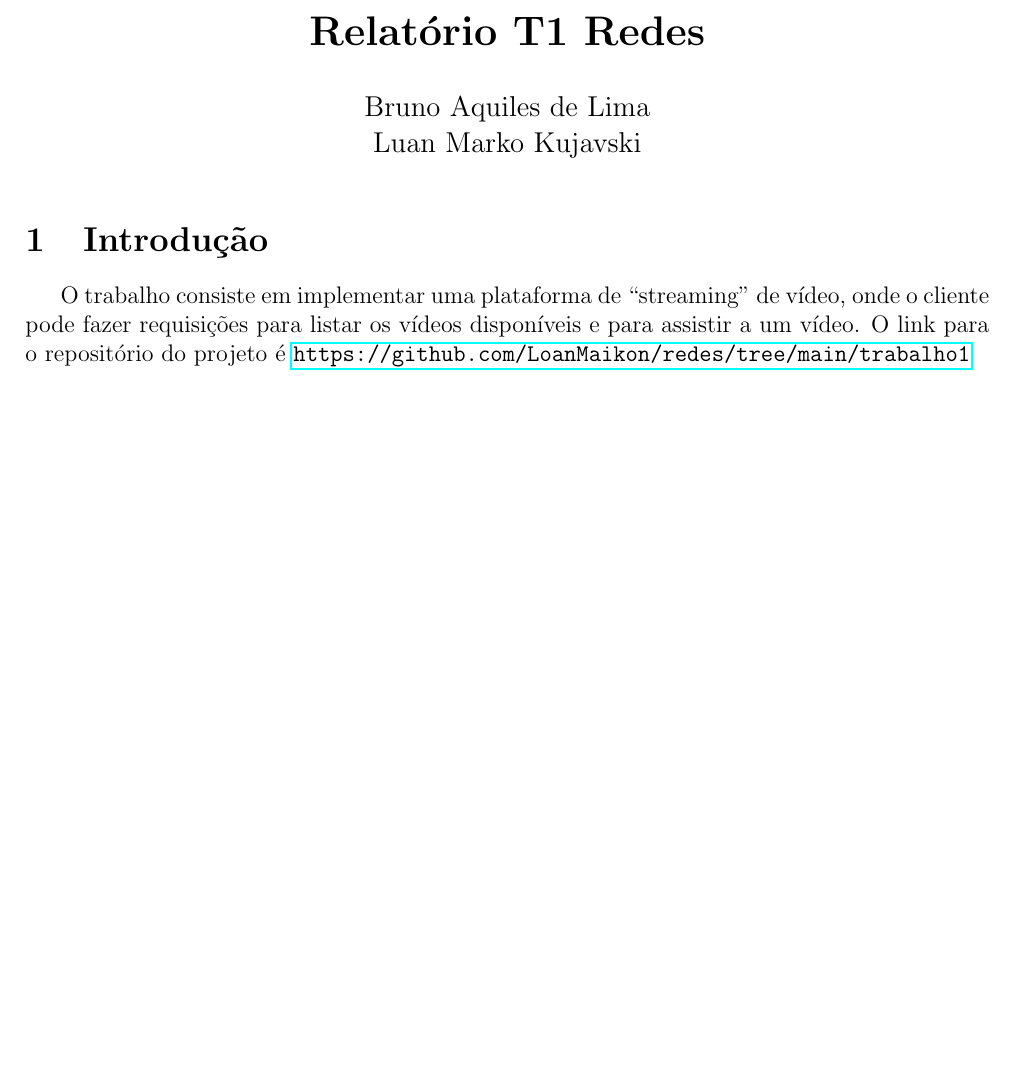
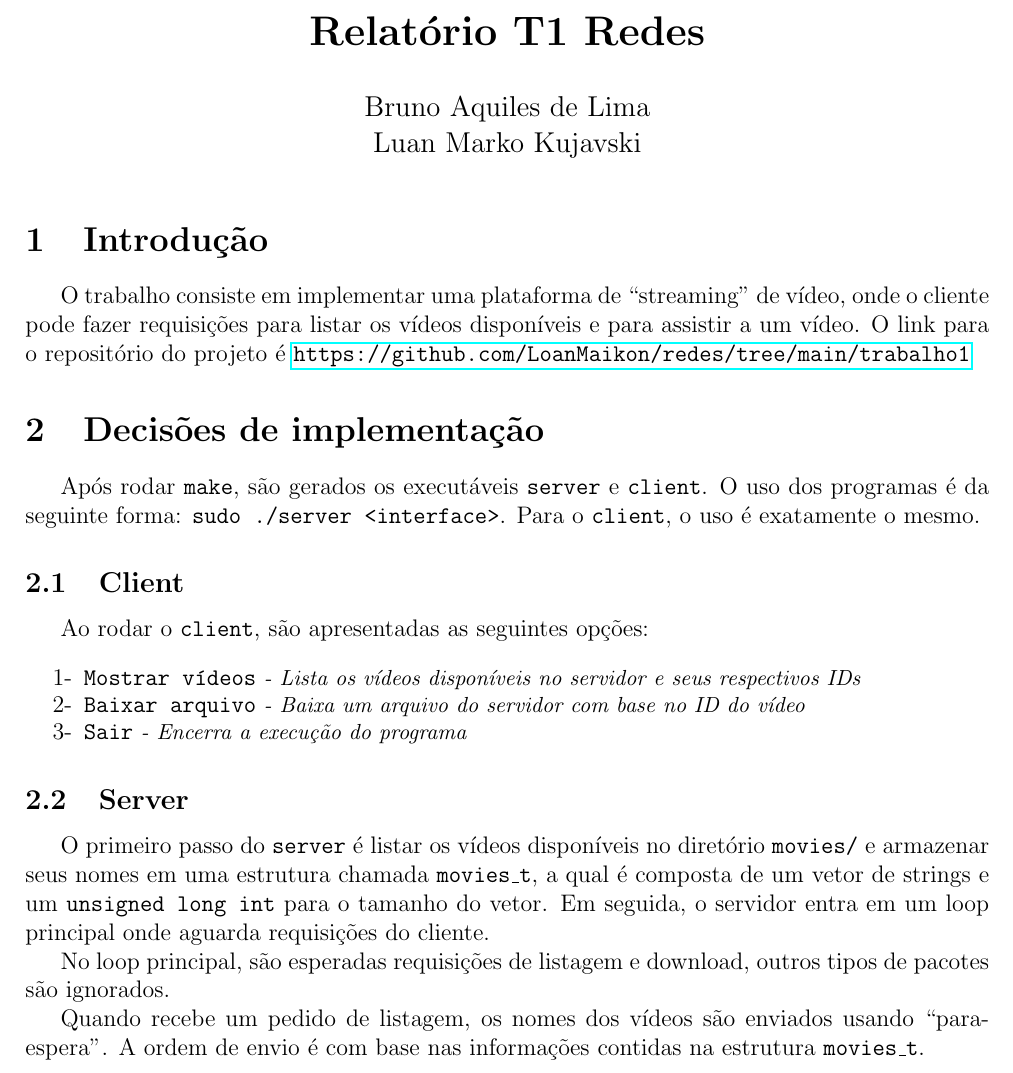
Before and after one commit to LoanMaikon/redes, a LaTeX document (trabalho1/relatorio.tex): part of the page, cut so that both start at the same text, the shorter picture padded with empty space. Compiled offline with pdfLaTeX.

Commit message:
[ADD] relatorio

```diff
--- a/trabalho1/relatorio.tex
+++ b/trabalho1/relatorio.tex
@@ -16,4 +16,29 @@ O trabalho consiste em implementar uma plataforma de ``streaming" de vídeo, ond
 cliente pode fazer requisições para listar os vídeos disponíveis e para assistir a
 um vídeo. O link para o repositório do projeto é \url{https://github.com/LoanMaikon/redes/tree/main/trabalho1}
 
+\section{Decisões de implementação}
+Após rodar \texttt{make}, são gerados os executáveis \texttt{server} e \texttt{client}.
+O uso dos programas é da seguinte forma: \texttt{sudo ./server <interface>}. Para o
+\texttt{client}, o uso é exatamente o mesmo.
+
+\subsection{Client}
+Ao rodar o \texttt{client}, são apresentadas as seguintes opções:
+\begin{enumerate}
+    \setlength\itemsep{-0.5em}
+    \item[1-]\texttt{Mostrar vídeos} \textit{\small{- Lista os vídeos disponíveis no servidor e seus respectivos IDs}}
+    \item[2-]\texttt{Baixar arquivo} \textit{\small{- Baixa um arquivo do servidor com base no ID do vídeo}}
+    \item[3-]\texttt{Sair} \textit{\small{- Encerra a execução do programa}}
+\end{enumerate}
+
+\subsection{Server}
+O primeiro passo do \texttt{server} é listar os vídeos disponíveis no diretório \texttt{movies/} e
+armazenar seus nomes em uma estrutura chamada \texttt{movies\_t}, a qual é composta de um vetor de
+strings e um \texttt{unsigned long int} para o tamanho do vetor. Em seguida, o servidor entra em um
+loop principal onde aguarda requisições do cliente.
+
+No loop principal, são esperadas requisições de listagem e download, outros tipos de pacotes são ignorados.
+
+Quando recebe um pedido de listagem, os nomes dos vídeos são enviados usando ``para-espera".
+A ordem de envio é com base nas informações contidas na estrutura \texttt{movies\_t}.
+
 \end{document}
```
Also changed, not shown: 1 other file.
